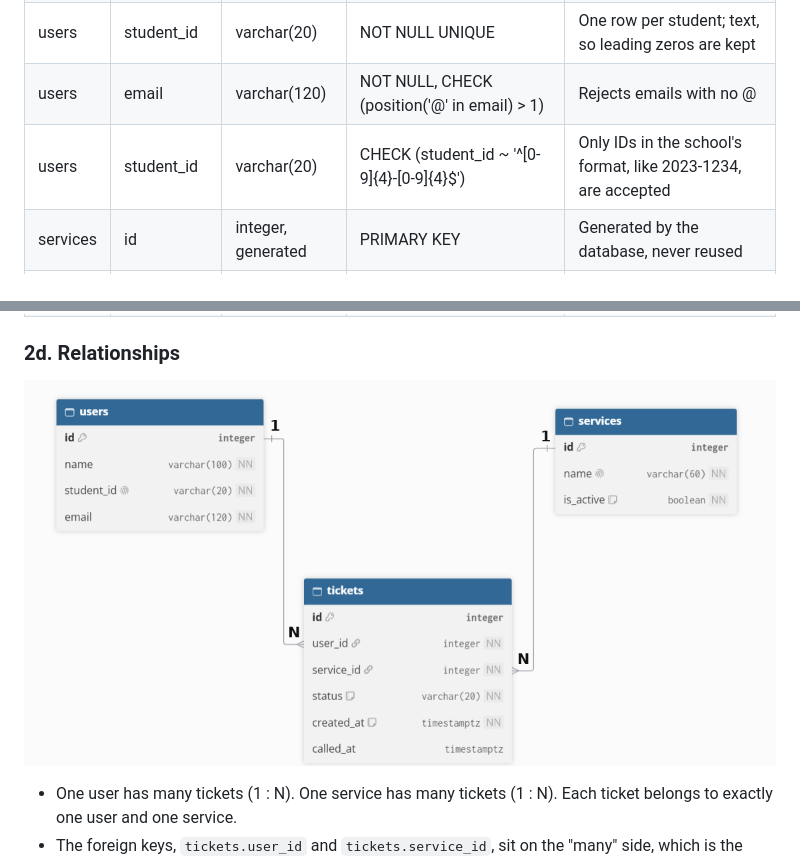
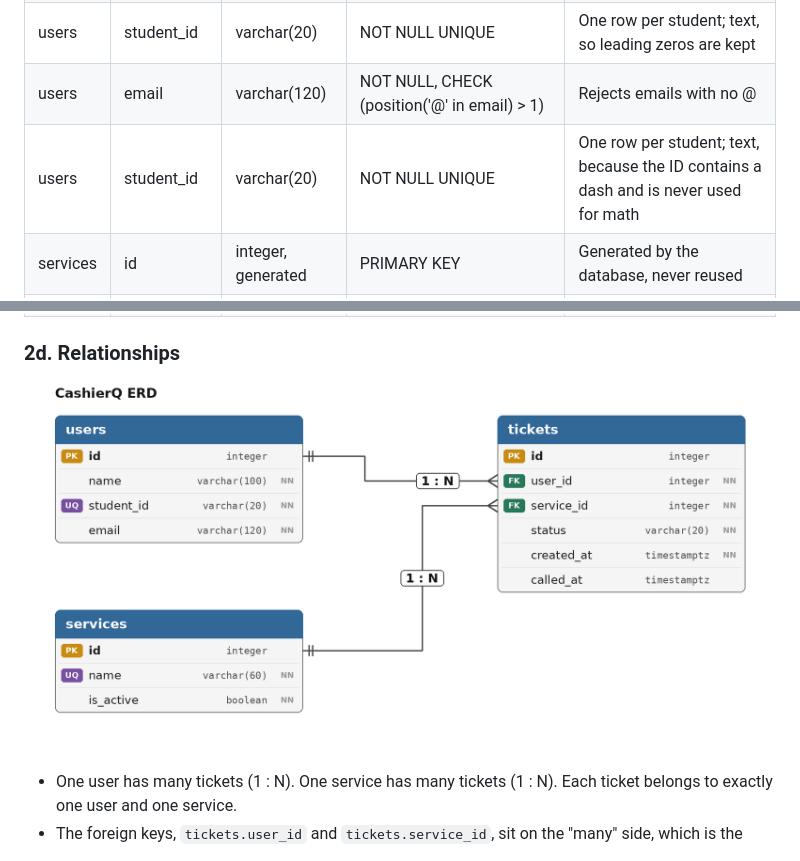
Before and after one commit to paulinefernan0901-dotcom/CCC181, a Markdown page: docs/week4/schema.md, 2 parts joined by grey strips. Drawn GitHub-style; pictures changed too: docs/week4/erd.png.

Commit message:
Fix ERD and student ID rule in schema (#3)

```diff
--- a/docs/week4/schema.md
+++ b/docs/week4/schema.md
@@ -28,7 +28,7 @@
 | users | name | varchar(100) | NOT NULL | Cashier needs a name to call |
 | users | student_id | varchar(20) | NOT NULL UNIQUE | One row per student; text, so leading zeros are kept |
 | users | email | varchar(120) | NOT NULL, CHECK (position('@' in email) > 1) | Rejects emails with no @ |
-| users | student_id | varchar(20) | CHECK (student_id ~ '^[0-9]{4}-[0-9]{4}$') | Only IDs in the school's format, like 2023-1234, are accepted |
+| users | student_id | varchar(20) | NOT NULL UNIQUE | One row per student; text, because the ID contains a dash and is never used for math |
 | services | id | integer, generated | PRIMARY KEY | Generated by the database, never reused |
 | services | name | varchar(60) | NOT NULL UNIQUE | No two services with the same name |
 | services | is_active | boolean | NOT NULL DEFAULT true | Lets the cashier switch a service off without deleting it |
```
